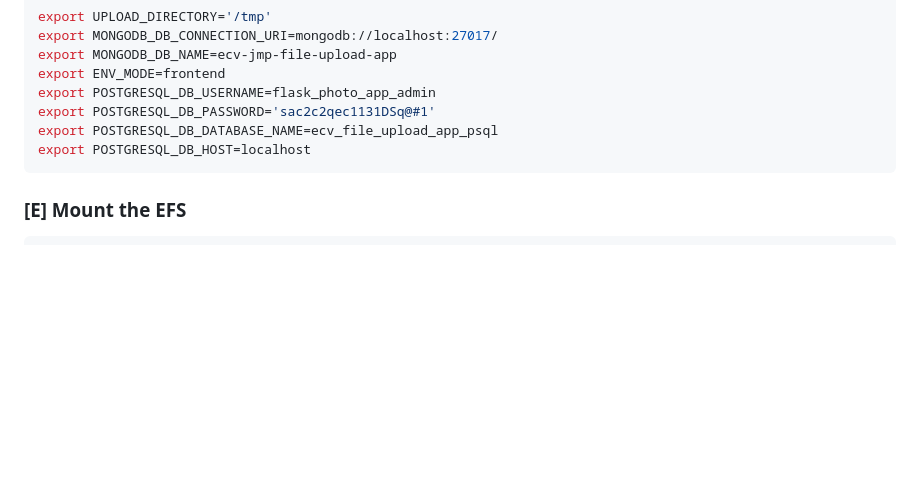
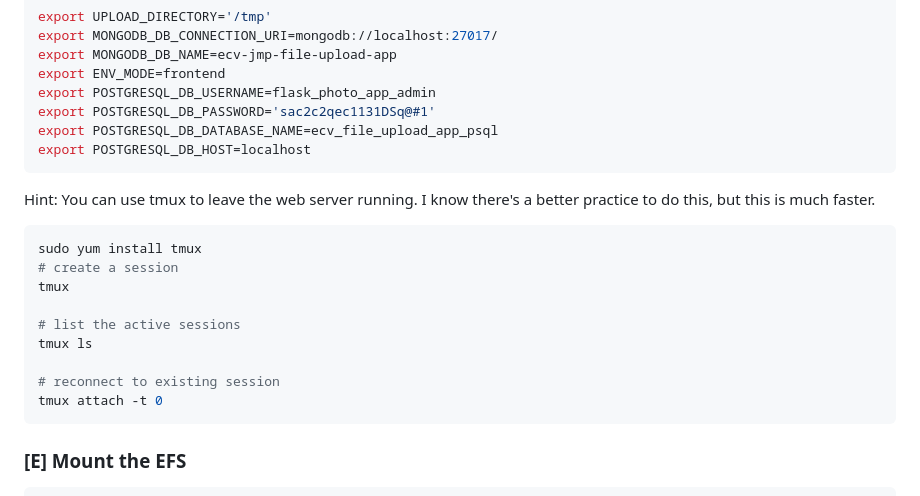
Before and after one commit to mattenarle10/file-upload-flask, a Markdown page: README.md, the part around the change. GitHub-like rendering; blank space fills up the shorter version.

Commit message:
Update github exercise

````diff
--- a/README.md
+++ b/README.md
@@ -67,6 +67,20 @@ export POSTGRESQL_DB_USERNAME=flask_photo_app_admin
 export POSTGRESQL_DB_PASSWORD='sac2c2qec1131DSq@#1'
 export POSTGRESQL_DB_DATABASE_NAME=ecv_file_upload_app_psql
 export POSTGRESQL_DB_HOST=localhost
+```
+
+Hint: You can use tmux to leave the web server running. I know there's a better practice to do this, but this is much faster.
+
+```sh
+sudo yum install tmux
+# create a session
+tmux
+
+# list the active sessions
+tmux ls
+
+# reconnect to existing session
+tmux attach -t 0
 ```
 
 ### [E] Mount the EFS
````
